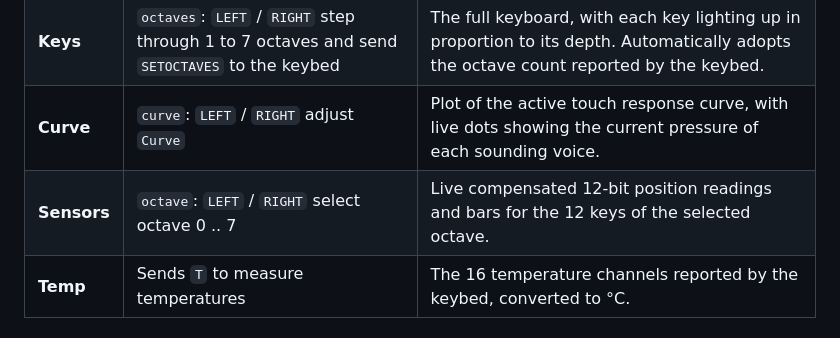
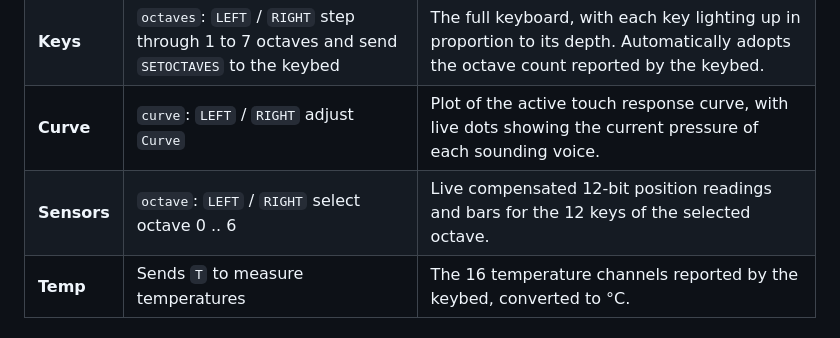
Before and after one commit to ThisIsNotRocketScience/Bink_Devkit, a Markdown page: firmware/README.md, the part around the change. GitHub-like rendering.

```diff
--- a/firmware/README.md
+++ b/firmware/README.md
@@ -60,7 +60,7 @@ The board has a single-turn `VOLUME` pot, an endless dual-wiper rotary pot for `
 | **Synth** | `value`: `LEFT` / `RIGHT` adjust the active parameter | All seven sound parameters with value bars (centered bar for bipolar `Touch`, four-step selector for `Sound`). |
 | **Keys** | `octaves`: `LEFT` / `RIGHT` step through 1 to 7 octaves and send `SETOCTAVES` to the keybed | The full keyboard, with each key lighting up in proportion to its depth. Automatically adopts the octave count reported by the keybed. |
 | **Curve** | `curve`: `LEFT` / `RIGHT` adjust `Curve` | Plot of the active touch response curve, with live dots showing the current pressure of each sounding voice. |
-| **Sensors** | `octave`: `LEFT` / `RIGHT` select octave 0 .. 7 | Live compensated 12-bit position readings and bars for the 12 keys of the selected octave. |
+| **Sensors** | `octave`: `LEFT` / `RIGHT` select octave 0 .. 6 | Live compensated 12-bit position readings and bars for the 12 keys of the selected octave. |
 | **Temp** | Sends `T` to measure temperatures | The 16 temperature channels reported by the keybed, converted to °C. |
 
 ## Architecture on the RP2354B
```
Also changed, not shown: docs/host_protocol.md (+4 -6 lines), inspector/MANUAL.md (+3 -3 lines), inspector/screenshot.jpg, 5 other files.
